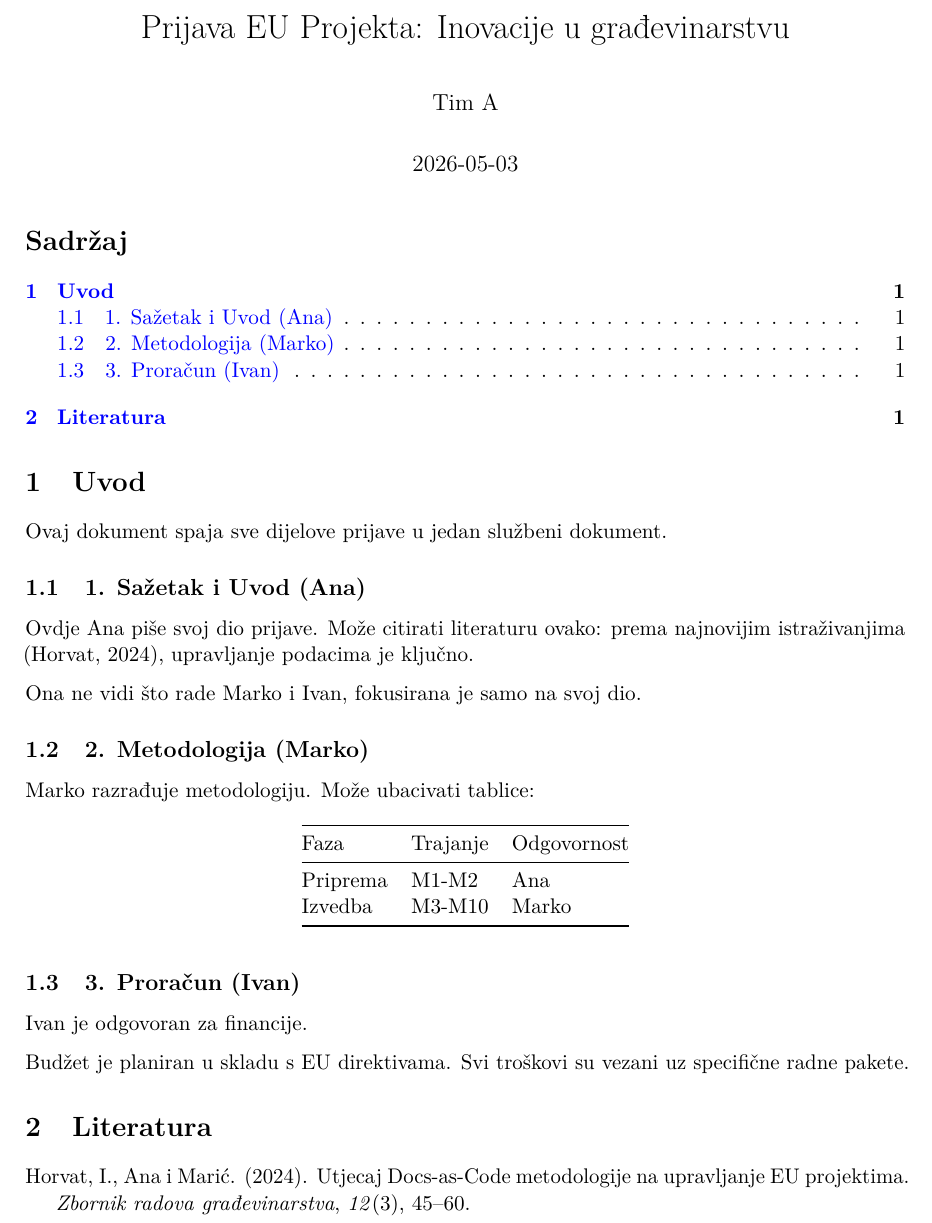
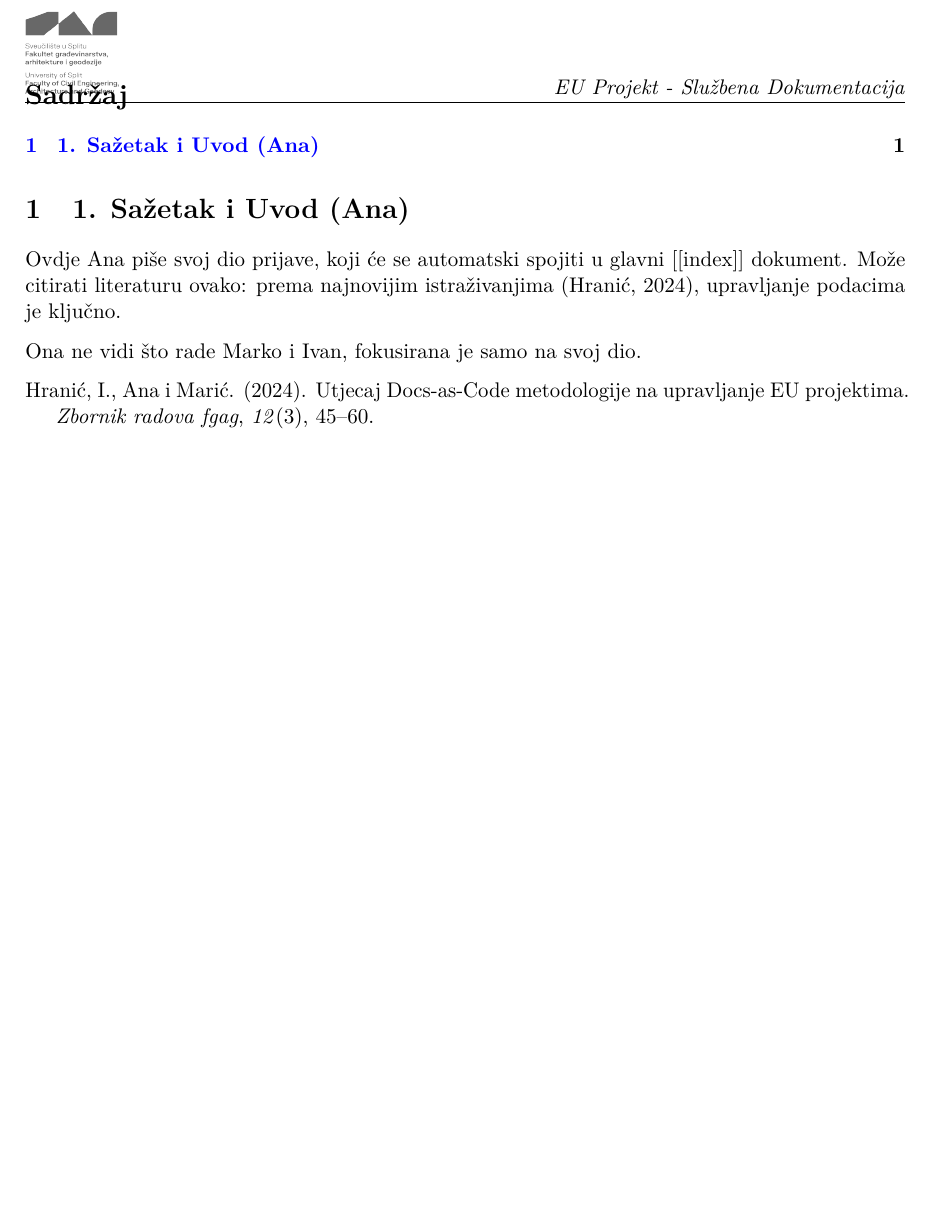
Before and after one commit to FGAG-docs/EU-Project-Template, a LaTeX document (01_Prijava_EU_Projekta/Zajednicki_Rad/01_Uvod_Ana.tex): part of the page, cut at the place of the change, the shorter picture padded with empty space. Compiled offline with pdfLaTeX.

Commit message:
vault backup: 2026-05-04 23:41:22

```diff
--- a/01_Prijava_EU_Projekta/index.tex
+++ b/01_Prijava_EU_Projekta/Zajednicki_Rad/01_Uvod_Ana.tex
@@ -26,7 +26,6 @@
 \usepackage{lmodern}
 \ifPDFTeX\else
   % xetex/luatex font selection
-  \setmainfont[]{Arial}
 \fi
 % Use upquote if available, for straight quotes in verbatim environments
 \IfFileExists{upquote.sty}{\usepackage{upquote}}{}
@@ -136,10 +135,6 @@
 \else
 \usepackage[bidi=default,shorthands=off]{babel}
 \fi
-\ifPDFTeX
-\else
-\babelfont{rm}[]{Arial}
-\fi
 \ifLuaTeX
   \usepackage{selnolig} % disable illegal ligatures
 \fi
@@ -164,7 +159,7 @@
 \fancyhead{}
 
 % Ovdje administracija može aktivirati logo (maknuti %)
-% \fancyhead[L]{\includegraphics[height=1.5cm]{logo_institucije.png}}
+\fancyhead[L]{\includegraphics[height=1.5cm]{logo_fgag.png}}
 
 \fancyhead[R]{\textit{EU Projekt - Službena Dokumentacija}}
 \renewcommand{\headrulewidth}{0.4pt}
@@ -213,8 +208,6 @@
 \IfFileExists{xurl.sty}{\usepackage{xurl}}{} % add URL line breaks if available
 \urlstyle{same}
 \hypersetup{
-  pdftitle={Prijava EU Projekta: Inovacije u građevinarstvu},
-  pdfauthor={Tim A},
   pdflang={hr},
   colorlinks=true,
   linkcolor={blue},
@@ -224,11 +217,9 @@
   pdfcreator={LaTeX via pandoc}}
 
 
-\title{Prijava EU Projekta: Inovacije u građevinarstvu}
-\author{Tim A}
-\date{2026-05-03}
+\author{}
+\date{}
 \begin{document}
-\maketitle
 
 \renewcommand*\contentsname{Sadržaj}
 {
@@ -236,50 +227,21 @@
 \tableofcontents
 }
 
-\section{Uvod}\label{uvod}
+\section{1. Sažetak i Uvod (Ana)}\label{saux17eetak-i-uvod-ana}
 
-Ovaj dokument spaja sve dijelove prijave u jedan službeni dokument.
-
-\subsection{1. Sažetak i Uvod (Ana)}\label{saux17eetak-i-uvod-ana}
-
-Ovdje Ana piše svoj dio prijave. Može citirati literaturu ovako: prema
-najnovijim istraživanjima (Horvat, 2024), upravljanje podacima je
+Ovdje Ana piše svoj dio prijave, koji će se automatski spojiti u glavni
+{[}{[}index{]}{]} dokument. Može citirati literaturu ovako: prema
+najnovijim istraživanjima (Hranić, 2024), upravljanje podacima je
 ključno.
 
 Ona ne vidi što rade Marko i Ivan, fokusirana je samo na svoj dio.
 
-\subsection{2. Metodologija (Marko)}\label{metodologija-marko}
-
-Marko razrađuje metodologiju. Može ubacivati tablice:
-
-{\def\LTcaptype{none} % do not increment counter
-\begin{longtable}[]{@{}lll@{}}
-\toprule\noalign{}
-Faza & Trajanje & Odgovornost \\
-\midrule\noalign{}
-\endhead
-\bottomrule\noalign{}
-\endlastfoot
-Priprema & M1-M2 & Ana \\
-Izvedba & M3-M10 & Marko \\
-\end{longtable}
-}
-
-\subsection{3. Proračun (Ivan)}\label{proraux10dun-ivan}
-
-Ivan je odgovoran za financije.
-
-Budžet je planiran u skladu s EU direktivama. Svi troškovi su vezani uz
-specifične radne pakete.
-
-\section{Literatura}\label{literatura}
-
 \protect\phantomsection\label{refs}
 \begin{CSLReferences}{1}{0}
 \bibitem[\citeproctext]{ref-horvat2024}
-Horvat, I., Ana i Marić. (2024). Utjecaj Docs-as-Code metodologije na
-upravljanje EU projektima. \emph{Zbornik radova građevinarstva},
-\emph{12}(3), 45--60.
+Hranić, I., Ana i Marić. (2024). Utjecaj Docs-as-Code metodologije na
+upravljanje EU projektima. \emph{Zbornik radova fgag}, \emph{12}(3),
+45--60.
 
 \end{CSLReferences}
 
```
Also changed, not shown: 3 other files.
